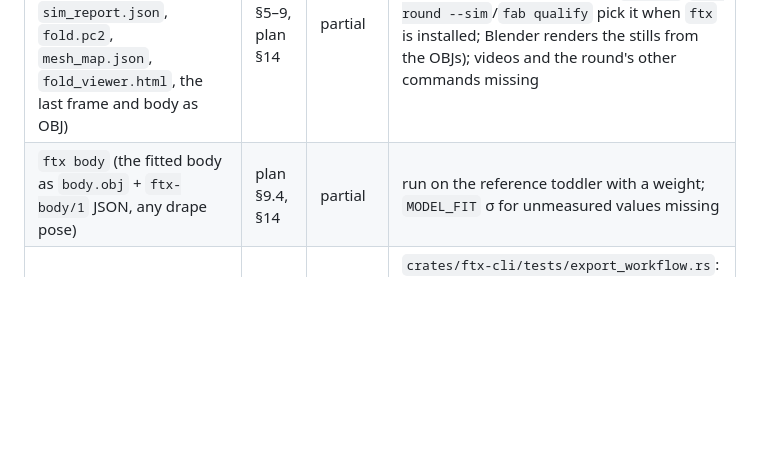
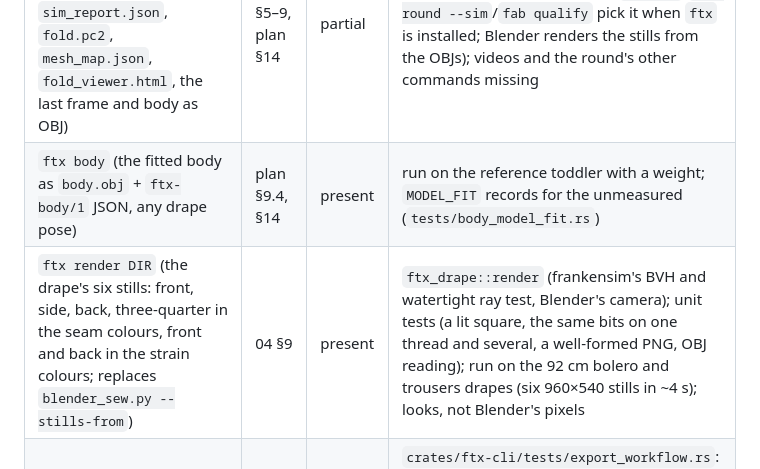
Before and after one commit to Dicklesworthstone/franken_textiles, a Markdown page: FEATURE_PARITY.md, the part around the change. Rendered like a GitHub page; blank space fills up the shorter version.

Commit message:
docs: ftx render in the CLI contract and the parity table; ftx body present with MODEL_FIT
Co-Authored-By: Claude Opus 5.5 <noreply@anthropic.com>

```diff
--- a/FEATURE_PARITY.md
+++ b/FEATURE_PARITY.md
@@ -110,7 +110,8 @@ from the reference by `tools/oracle/capture_pattern_geometry.py`; 98.8 % of 15,8
 | `ftx draft PROGRAM` (the reference's `drafting.py`: `pattern.json`, `fit_spec.json`, the printed summary) | 02 §C.0 | present | `crates/ftx-cli/tests/draft_workflow.rs`: the three programs at 92 cm equal to the oracle's drafts, then `ftx validate` CONVERGED and `ftx export all` passing every check; unknown programs and style keys refused (exit 3; structure errors exit 2 where the reference exits 1) |
 | `ftx validate` (the reference's `fab validate`: table, exit codes, `--json` envelope) | 04 §11, plan §14 | present | the validation fixtures (via `ftx-pattern`); CLI parsing and wearer unit tests |
 | `ftx drape` (replaces `fab sim`: Anny of the wearer's age and sex fitted to the tape, the drape, `sim_report.json`, `fold.pc2`, `mesh_map.json`, `fold_viewer.html`, the last frame and body as OBJ) | 04 §5–9, plan §14 | partial | run end to end on the drafted bolero and trousers and through the skill (`fab sim`/`fab round --sim`/`fab qualify` pick it when `ftx` is installed; Blender renders the stills from the OBJs); videos and the round's other commands missing |
-| `ftx body` (the fitted body as `body.obj` + `ftx-body/1` JSON, any drape pose) | plan §9.4, §14 | partial | run on the reference toddler with a weight; `MODEL_FIT` σ for unmeasured values missing |
+| `ftx body` (the fitted body as `body.obj` + `ftx-body/1` JSON, any drape pose) | plan §9.4, §14 | present | run on the reference toddler with a weight; `MODEL_FIT` records for the unmeasured (`tests/body_model_fit.rs`) |
+| `ftx render DIR` (the drape's six stills: front, side, back, three-quarter in the seam colours, front and back in the strain colours; replaces `blender_sew.py --stills-from`) | 04 §9 | present | `ftx_drape::render` (frankensim's BVH and watertight ray test, Blender's camera); unit tests (a lit square, the same bits on one thread and several, a well-formed PNG, OBJ reading); run on the 92 cm bolero and trousers drapes (six 960×540 stills in ~4 s); looks, not Blender's pixels |
 | `ftx export TARGET` / `ftx check DIR` (the reference's `export.py`: every target, the shared manifest, the checks) | 03 §1.3, 04 §11 | present | `crates/ftx-cli/tests/export_workflow.rs`: the oracle's file list, 150/150 checks on TESTBODICE, separate runs sharing one manifest, damaged and missing files failing with exit 2; run by hand beside the reference CLI on TESTBODICE and the braided bolero: the same files, merged manifests equal, `ftx check` passes the reference's output |
 | Round logic, statuses, basis, workspace layout, rounds.jsonl | 04 §11 | missing | |
 | Measurement gate, qualification, tightness gating in the round | 04 §11 | missing | |
```
Also changed, not shown: crates/ftx-cli/CONTRACT.md (+5 -0 lines).
